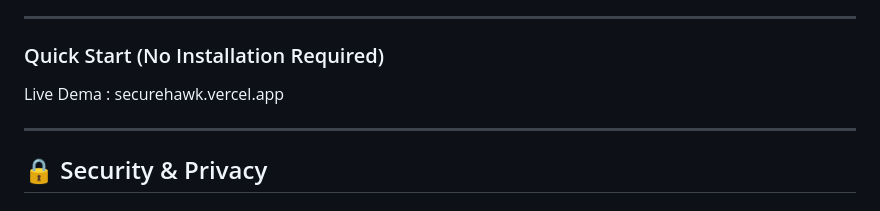
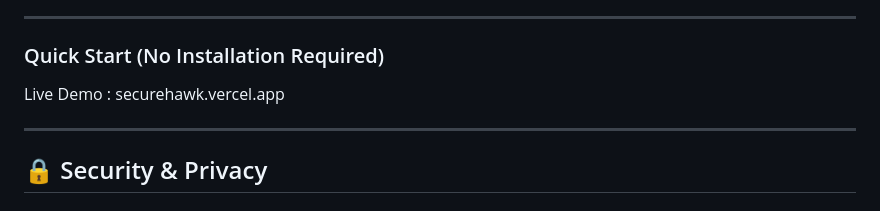
Before and after one commit to deshith12345/SecureHawk---Password-toolkit, a Markdown page: README.md, the part around the change. Rendered like a GitHub page.

Commit message:
Fix typo in Live Demo link section

```diff
--- a/README.md
+++ b/README.md
@@ -87,7 +87,7 @@ Built-in security education:
 
 ### Quick Start (No Installation Required)
 
-Live Dema : securehawk.vercel.app
+Live Demo : securehawk.vercel.app
 
 ---
 
```
